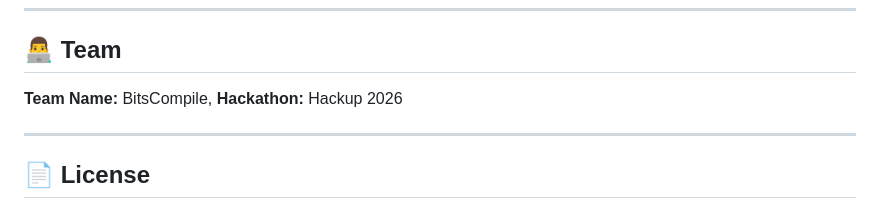
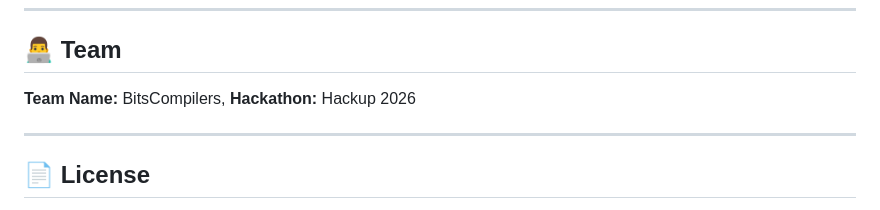
Before and after one commit to darshanjain18/Hackthecore-Hackathon, a Markdown page: README.md, the part around the change. GitHub-like rendering.

```diff
--- a/README.md
+++ b/README.md
@@ -214,7 +214,7 @@ python app.py
 
 ## 👨‍💻 Team
 
-**Team Name:** BitsCompile,
+**Team Name:** BitsCompilers,
 **Hackathon:** Hackup 2026
 
 ---
```
